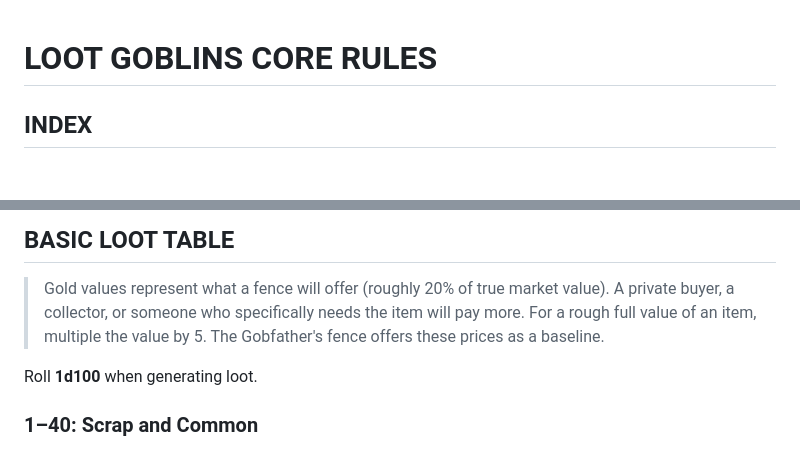
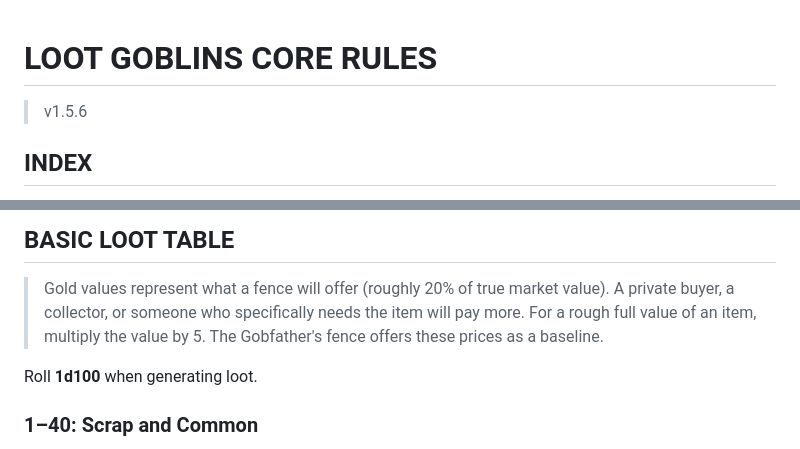
Before and after one commit to ptcee/lootgobs, a Markdown page: wip/core.md, 2 parts joined by grey strips. GitHub-like rendering; blank space fills up the shorter version.

Commit message:
versioning added

```diff
--- a/wip/core.md
+++ b/wip/core.md
@@ -1,4 +1,5 @@
 # LOOT GOBLINS CORE RULES
+> v1.5.6
 
 ## INDEX
 - [LOOT GOBLINS CORE RULES](#loot-goblins-core-rules)
@@ -2829,7 +2830,7 @@ Sizes are noted as [XYZ...] where each digit represents a column, and the value
 
 > Gold values represent what a fence will offer (roughly 20% of true market value).
 > A private buyer, a collector, or someone who specifically needs the item will pay more.
-> For a rough full value of an item, multiple the value by 5.
+> For a rough full value of an item, multiply the value by 5.
 > The Gobfather's fence offers these prices as a baseline.
 
 Roll **1d100** when generating loot.
```
